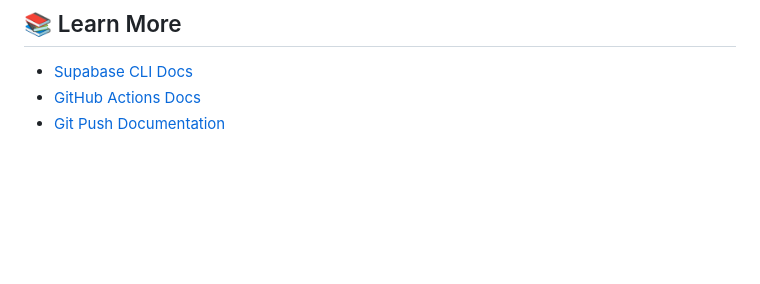
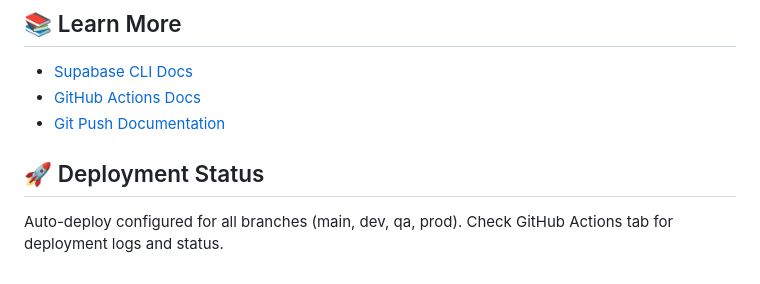
Before and after one commit to TeamDiginsight/Vault-Vine, a Markdown page: SETUP_GUIDE.md, the part around the change. Rendered like a GitHub page; blank space fills up the shorter version.

Commit message:
Update: Add deployment status notes
- Document auto-deploy configuration
- Reference for checking GitHub Actions logs

Co-Authored-By: Claude Haiku 4.5 <noreply@anthropic.com>

```diff
--- a/SETUP_GUIDE.md
+++ b/SETUP_GUIDE.md
@@ -115,3 +115,8 @@ Edit the created file in `supabase/migrations/` and commit to trigger auto-deplo
 - [Supabase CLI Docs](https://supabase.com/docs/guides/cli)
 - [GitHub Actions Docs](https://docs.github.com/en/actions)
 - [Git Push Documentation](https://git-scm.com/docs/git-push)
+
+## 🚀 Deployment Status
+
+Auto-deploy configured for all branches (main, dev, qa, prod).
+Check GitHub Actions tab for deployment logs and status.
```
